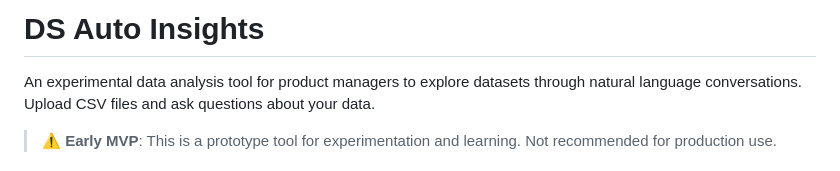
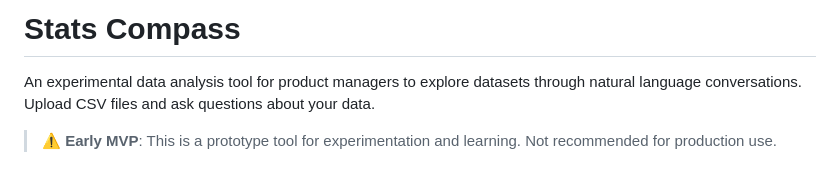
Before and after one commit to oogunbiyi21/stats-compass, a Markdown page: README.md, the part around the change. GitHub-like rendering.

```diff
--- a/README.md
+++ b/README.md
@@ -1,4 +1,4 @@
-# DS Auto Insights
+# Stats Compass
 
 An experimental data analysis tool for product managers to explore datasets through natural language conversations. Upload CSV files and ask questions about your data.
 
```
